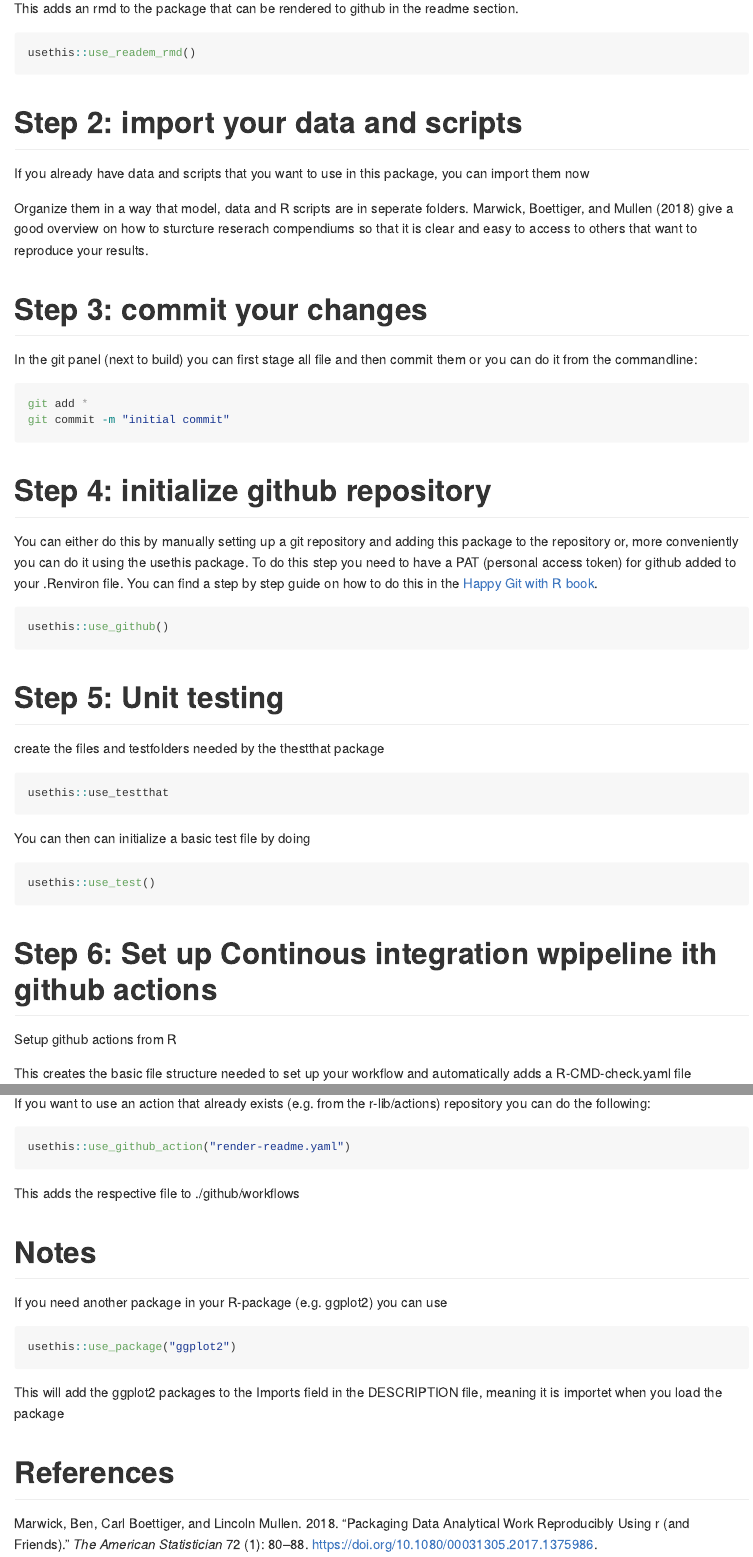
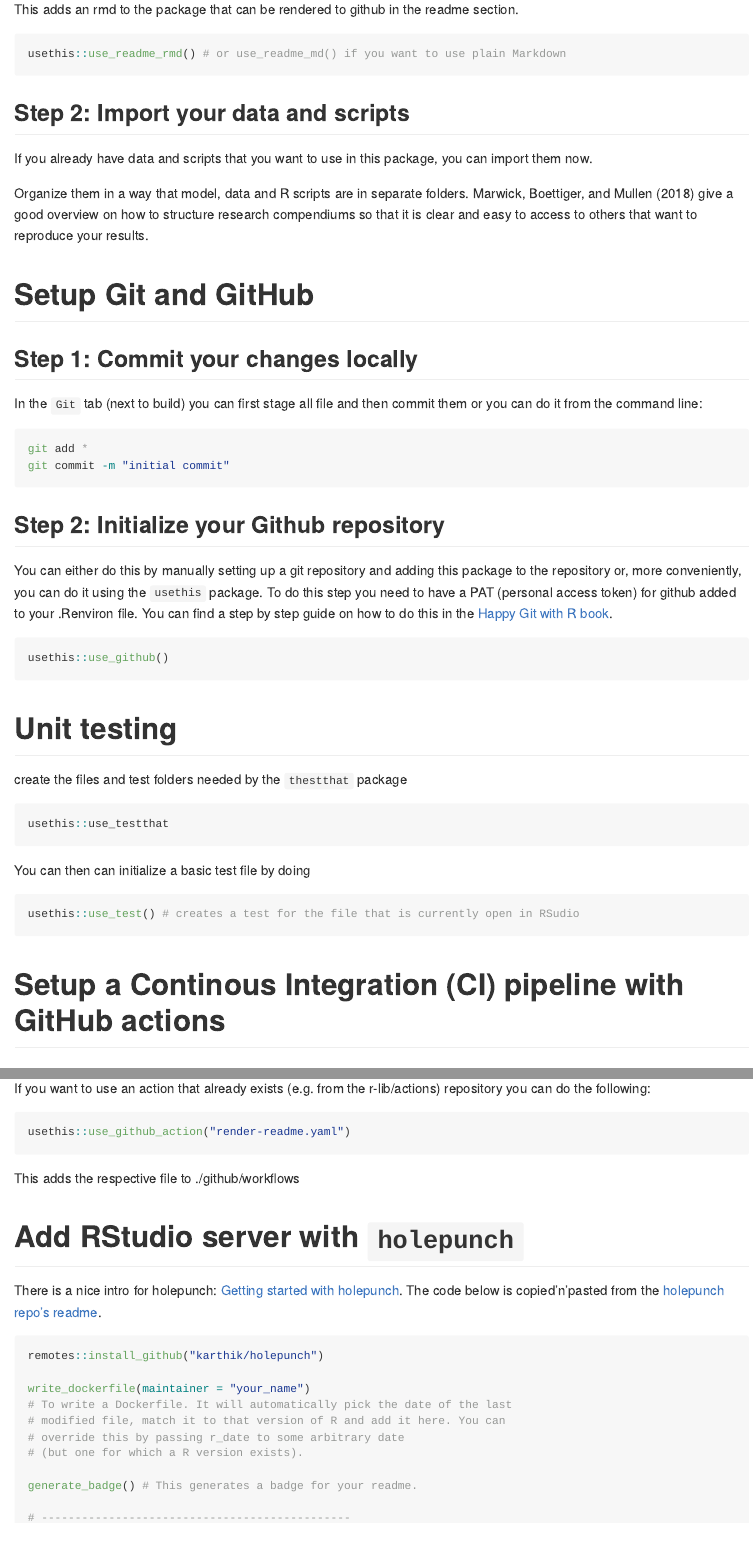
Before and after one commit to selinaZitrone/YoMos2020, an R Markdown document (README.Rmd): the page in a window 1100 px wide, from 660 px down before the commit and from 1310 px down after it, so that both start at the same text, and a second part further down, joined at a grey line. Rendered offline with R 4.5, knitr and Pandoc, with nearby package versions; badge pictures from the web are left out.

Commit message:
Typos, structure, holepunch

````diff
--- a/README.Rmd
+++ b/README.Rmd
@@ -42,32 +72,35 @@ Go to the DESCRIPTION file and fill in your data
 This adds an rmd to the package that can be rendered to github in the readme section.
 ```r
-usethis::use_readem_rmd()
+usethis::use_readme_rmd() # or use_readme_md() if you want to use plain Markdown
 ```
-# Step 2: import your data and scripts
-If you already have data and scripts that you want to use in this package, you can import them now
 
-Organize them in a way that model, data and R scripts are in seperate folders. @Marwick2018 give a good overview on how to sturcture reserach compendiums so that it is clear and easy to access to others that want to reproduce your results.
+## Step 2: Import your data and scripts
+If you already have data and scripts that you want to use in this package, you can import them now.
 
-# Step 3: commit your changes
+Organize them in a way that model, data and R scripts are in separate folders. @Marwick2018 give a good overview on how to structure research compendiums so that it is clear and easy to access to others that want to reproduce your results.
 
-In the git panel (next to build) you can first stage all file and then commit them or you can do it from the commandline:
+# Setup Git and GitHub
+
+## Step 1: Commit your changes locally
+
+In the `Git` tab (next to build) you can first stage all file and then commit them or you can do it from the command line:
 
 ```sh
 git add *
 git commit -m "initial commit"
 ```
 
-# Step 4: initialize github repository
+## Step 2: Initialize your Github repository
 
-You can either do this by manually setting up a git repository and adding this package to the repository or, more conveniently you can do it using the usethis package.
+You can either do this by manually setting up a git repository and adding this package to the repository or, more conveniently, you can do it using the `usethis` package.
 To do this step you need to have a PAT (personal access token) for github added to your .Renviron file. You can find a step by step guide on how to do this in the [Happy Git with R book](https://happygitwithr.com/github-pat.html#github-pat).
 
 ```r
 usethis::use_github()
 ```
-# Step 5: Unit testing
+# Unit testing
 
-create the files and testfolders needed by the thestthat package
+create the files and test folders needed by the `thestthat` package
 
 ```r
 usethis::use_testthat
@@ -75,12 +108,12 @@ usethis::use_testthat
 
 You can then can initialize a basic test file by doing
 ```r
-usethis::use_test()
+usethis::use_test() # creates a test for the file that is currently open in RSudio
 ```
 
-# Step 6: Set up Continous integration wpipeline ith github actions
+# Setup a Continous Integration (CI) pipeline with GitHub actions
 
-Setup github actions from R
+## Setup github actions from R
 
 This creates the basic file structure needed to set up your workflow and automatically adds a R-CMD-check.yaml file
 ```r
@@ -93,7 +126,16 @@ usethis::use_github_action("render-readme.yaml")
 ```
 This adds the respective file to ./github/workflows
 
-# Notes
-If you need another package in your R-package (e.g. ggplot2) you can use
+# Add RStudio server with `holepunch`
+There is a nice intro for holepunch: [Getting started with holepunch](https://karthik.github.io/holepunch/articles/getting_started.html).
+The code below is copied'n'pasted from the [holepunch repo's readme](https://github.com/karthik/holepunch).
 ```r
-usethis::use_package("ggplot2")
+remotes::install_github("karthik/holepunch")
+
+write_dockerfile(maintainer = "your_name")
+# To write a Dockerfile. It will automatically pick the date of the last
+# modified file, match it to that version of R and add it here. You can
+# override this by passing r_date to some arbitrary date
+# (but one for which a R version exists).
+
+generate_badge() # This generates a badge for your readme.
@@ -100,4 +151,4 @@ usethis::use_package("ggplot2")
 ```
-This will add the ggplot2 packages to the Imports field in the DESCRIPTION file, meaning it is importet when you load the package
+
 
 # References
````
Also changed, not shown: README.Rmd (49 more changed lines).
